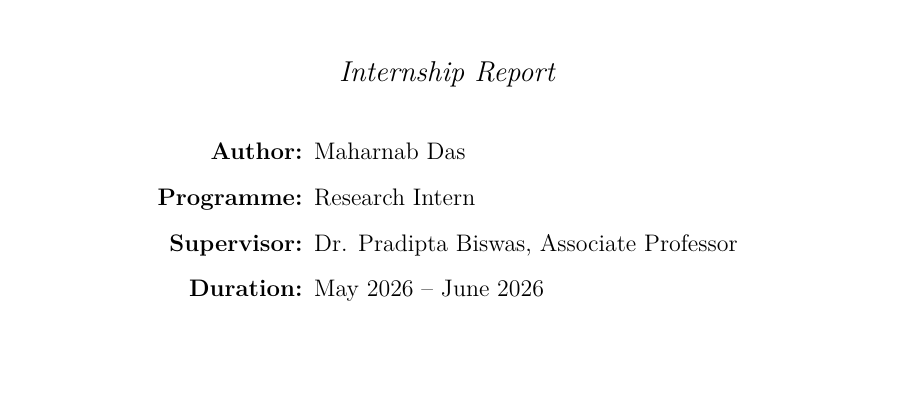
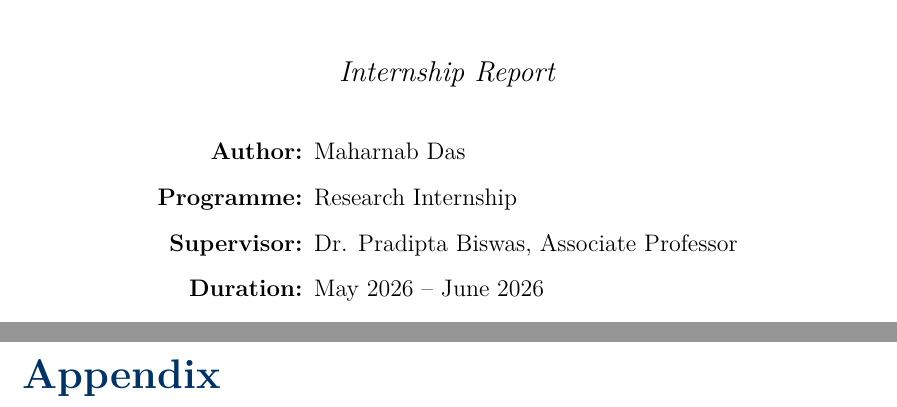
Before and after one commit to kaushikdas/InterestingCodes, a LaTeX thesis (tex/report_m/final_internship_report_2026.tex): part of page 1 of 49 before the commit and two parts of pages 1 and 46 of 50 after it, the two joined at a grey line, cut so that both start at the same text, the shorter picture padded with empty space. Compiled offline with pdfLaTeX.

Commit message:
MIntership report2026 WIP

```diff
--- a/tex/report_m/final_internship_report_2026.tex
+++ b/tex/report_m/final_internship_report_2026.tex
@@ -215,9 +215,9 @@
 
   \begin{tabular}{r@{\hskip 0.5em}l}
     \textbf{Author:}     & Maharnab Das                                \\[5pt]
-    % \textbf{Roll No.:}   & [ROLL NUMBER]                               \\[5pt]
-    % \textbf{Programme:}  & [B.Tech / M.Tech / Research Intern]         \\[5pt]
-    \textbf{Programme:}  & Research Intern                             \\[5pt]
+    % \textbf{Roll No.:}   & [ROLL NUMBER]                             \\[5pt]
+    % \textbf{Programme:}  & [B.Tech / M.Tech / Research Intern]       \\[5pt]
+    \textbf{Programme:}  & Research Internship                         \\[5pt]
     \textbf{Supervisor:} & Dr. Pradipta Biswas, Associate Professor    \\[5pt]
     \textbf{Duration:}   & May 2026 -- June 2026                       \\[5pt]
   \end{tabular}
@@ -1667,6 +1671,10 @@ generative robotic systems.
 % ============================================================
 %  APPENDICES
 % ============================================================
+\chapter*{Appendix}
+\phantomsection
+\addcontentsline{toc}{chapter}{Appendix}
+
 \appendix
 
 \chapter{Lookahead Geometry: Formal Derivation}
```
Also changed, not shown: tex/report_m/final_internship_report_2026.pdf, tex/report_m/final_internship_report_2026.tex (4 more changed lines).
